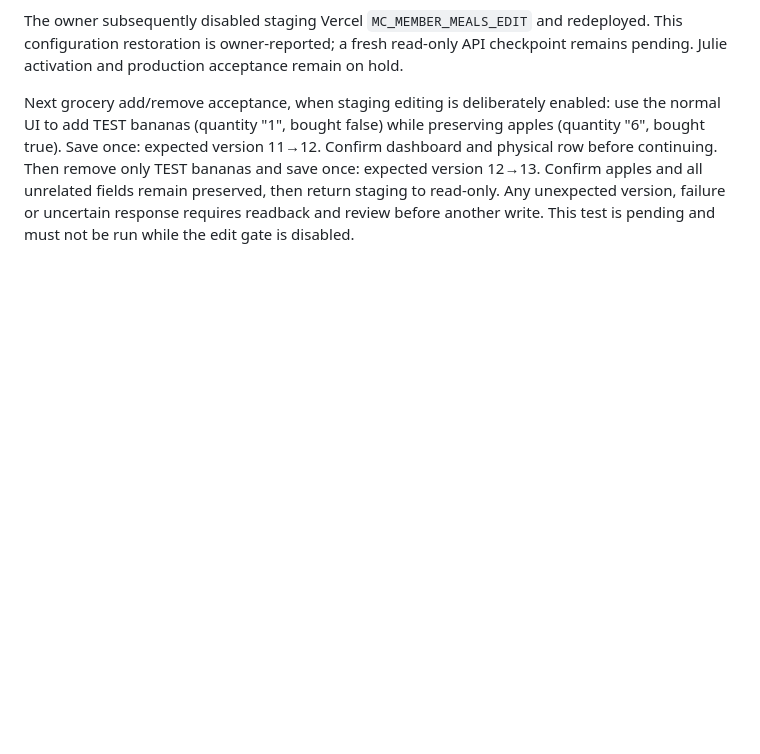
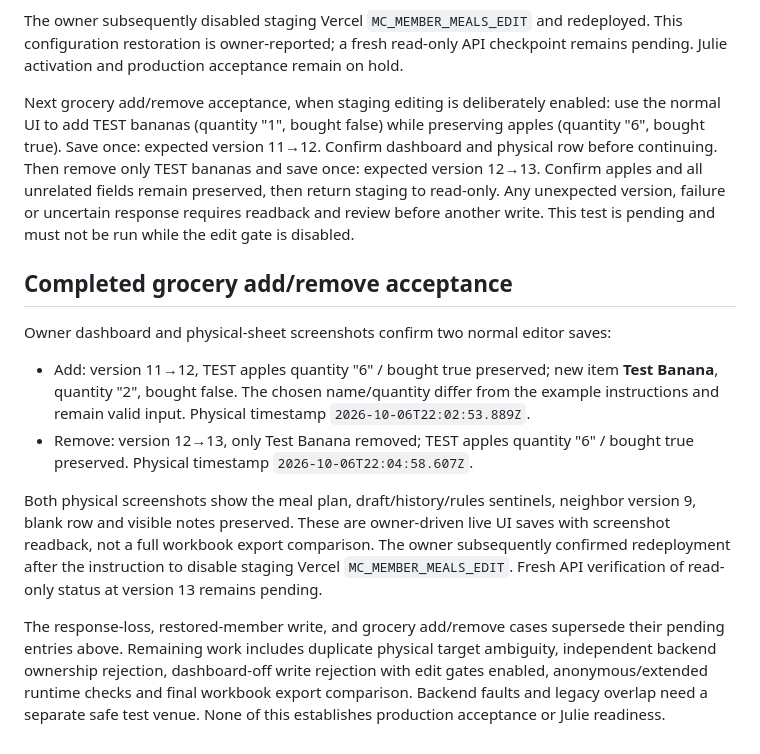
Before and after one commit to ATMJButler/Mission-Control, a Markdown page: docs/staging-member-meals-evidence.md, the part around the change. GitHub-like rendering; blank space fills up the shorter version.

Commit message:
Record staging grocery add and remove acceptance

```diff
--- a/docs/staging-member-meals-evidence.md
+++ b/docs/staging-member-meals-evidence.md
@@ -127,3 +127,28 @@ save once: expected version 12→13. Confirm apples and all unrelated fields rem
 preserved, then return staging to read-only. Any unexpected version, failure or
 uncertain response requires readback and review before another write. This test
 is pending and must not be run while the edit gate is disabled.
+
+## Completed grocery add/remove acceptance
+
+Owner dashboard and physical-sheet screenshots confirm two normal editor saves:
+
+- Add: version 11→12, TEST apples quantity "6" / bought true preserved;
+  new item **Test Banana**, quantity "2", bought false. The chosen name/quantity
+  differ from the example instructions and remain valid input. Physical timestamp
+  `2026-10-06T22:02:53.889Z`.
+- Remove: version 12→13, only Test Banana removed; TEST apples quantity "6" /
+  bought true preserved. Physical timestamp `2026-10-06T22:04:58.607Z`.
+
+Both physical screenshots show the meal plan, draft/history/rules sentinels,
+neighbor version 9, blank row and visible notes preserved. These are owner-driven
+live UI saves with screenshot readback, not a full workbook export comparison.
+The owner subsequently confirmed redeployment after the instruction to disable
+staging Vercel `MC_MEMBER_MEALS_EDIT`. Fresh API verification of read-only status
+at version 13 remains pending.
+
+The response-loss, restored-member write, and grocery add/remove cases supersede
+their pending entries above. Remaining work includes duplicate physical target
+ambiguity, independent backend ownership rejection, dashboard-off write rejection
+with edit gates enabled, anonymous/extended runtime checks and final workbook
+export comparison. Backend faults and legacy overlap need a separate safe test
+venue. None of this establishes production acceptance or Julie readiness.
```
